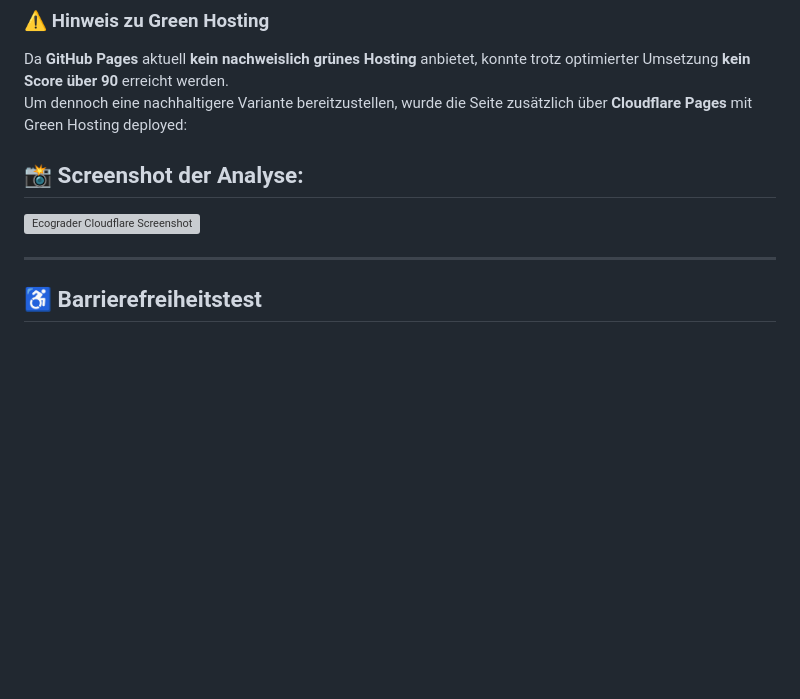
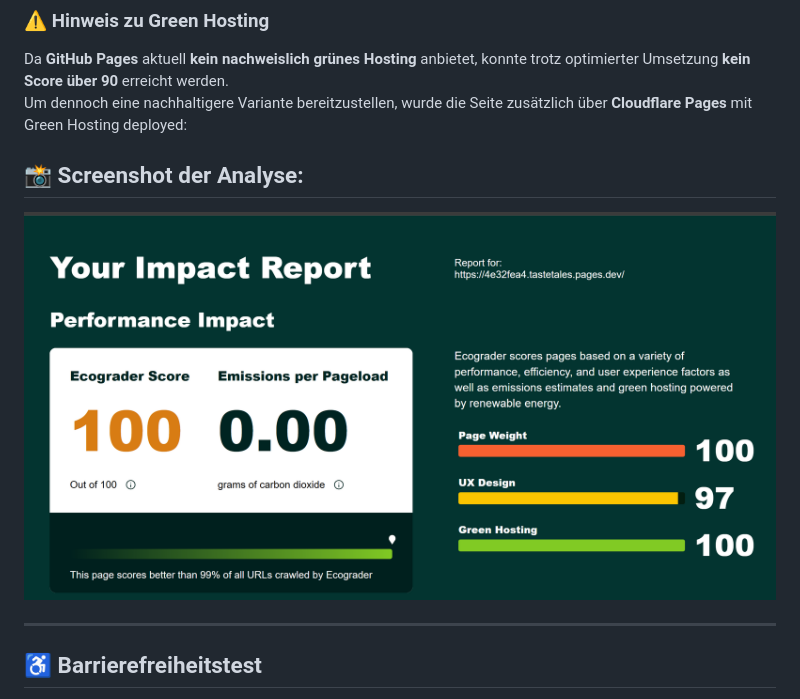
Before and after one commit to SteveMinder/TasteTales, a Markdown page: README.md, the part around the change. Rendered like a GitHub page; blank space fills up the shorter version; grey boxes are pictures that could not be loaded.

Commit message:
add link from picture from ecograder test

```diff
--- a/README.md
+++ b/README.md
@@ -96,7 +96,7 @@ Um dennoch eine nachhaltigere Variante bereitzustellen, wurde die Seite zusätzl
 
 📸 Screenshot der Analyse:
 -
-![Ecograder Cloudflare Screenshot](./assets/ecograder-cloudflare.png)
+![Ecograder Cloudflare Screenshot](./assets/img/ecograder-cloudflare.png)
 
 ---
 
```
Also changed, not shown: Deployment.md (+1 -1 lines).
